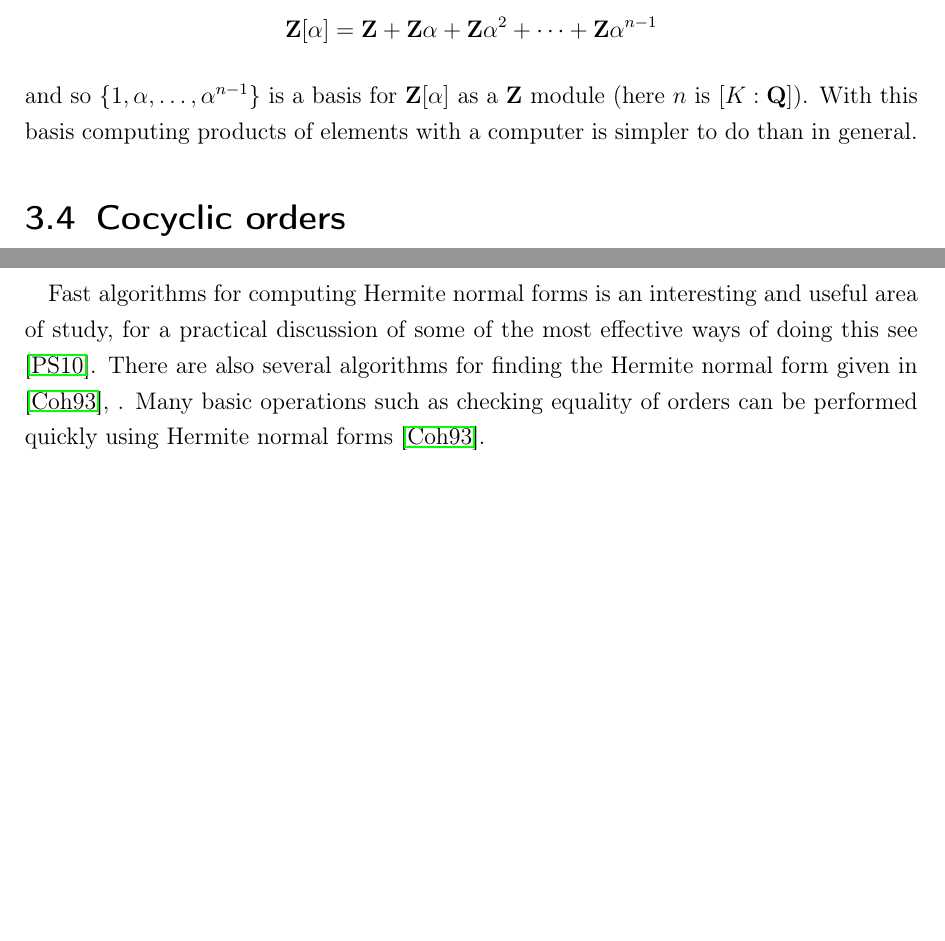
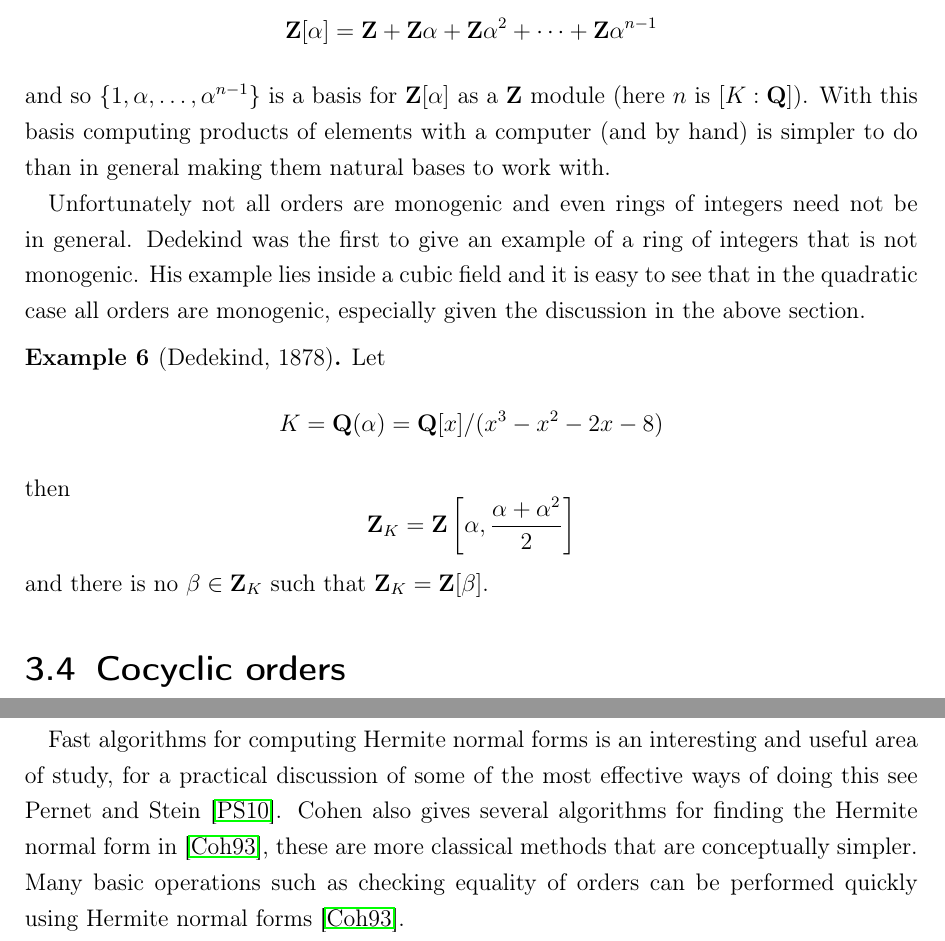
Before and after one commit to alexjbest/orders, a LaTeX thesis (doc/report.tex): two parts of pages 17 and 21 of 29 before the commit and two parts of pages 17 and 22 of 29 after it, joined at a grey line, cut so that both start at the same text, the shorter picture padded with empty space. Compiled offline with pdfLaTeX.

Commit message:
wow such work x2

```diff
--- a/doc/report.tex
+++ b/doc/report.tex
@@ -537,9 +537,25 @@ The ease of computing with them comes from the fact that
 \ZZ[\alpha] = \ZZ + \ZZ\alpha + \ZZ\alpha^2 + \cdots + \ZZ\alpha^{n-1}
 \]
 and so $\{1,\alpha,\ldots,\alpha^{n-1}\}$ is a basis for $\ZZ[\alpha]$ as a $\ZZ$ module (here $n$ is $[K : \QQ]$).
-With this basis computing products of elements with a computer is simpler to do than in general.
+With this basis computing products of elements with a computer (and by hand) is simpler to do than in general making them natural bases to work with.
 
 %TODO explain niceness of monogenic orders etc
+
+Unfortunately not all orders are monogenic and even rings of integers need not be in general.
+Dedekind was the first to give an example of a ring of integers that is not monogenic.
+His example lies inside a cubic field and it is easy to see that in the quadratic case all orders are monogenic, especially given the discussion in the above section.
+
+\begin{ex}[Dedekind, 1878]
+Let
+\[
+K = \QQ(\alpha) = \QQ[x]/(x^3 -x^2 -2x-8)
+\]
+then
+\[
+\ZZ_K=\ZZ\left[ \alpha,\frac{\alpha + \alpha^2}{2}\right]
+\]
+and there is no $\beta\in \ZZ_K$ such that $\ZZ_K=\ZZ[\beta]$. %TODO check
+\end{ex}
 
 %TODO give examples of non-monogenic orders, orders with n-1 ring gens for any n??
 
@@ -718,8 +734,8 @@ A matrix $H\in\Mat_{m\times n}(\ZZ)$ is said to be in \emph{Hermite normal form}
 Given a matrix $A$, the unique matrix in Hermite normal form that can be obtained from $A$ by unimodular row and column operations is called \emph{the} Hermite normal form of $A$.
 \end{defn}
 
-Fast algorithms for computing Hermite normal forms is an interesting and useful area of study, for a practical discussion of some of the most effective ways of doing this see \cite{pernetstein}.
-There are also several algorithms for finding the Hermite normal form given in \cite{cohen93}, . %TODO what are these like?
+Fast algorithms for computing Hermite normal forms is an interesting and useful area of study, for a practical discussion of some of the most effective ways of doing this see Pernet and Stein \cite{pernetstein}.
+Cohen also gives several algorithms for finding the Hermite normal form in \cite{cohen93}, these are more classical methods that are conceptually simpler.
 Many basic operations such as checking equality of orders can be performed quickly using Hermite normal forms \cite{cohen93}.  %TODO more detail, this is important.
 
 One possible method of finding orders with a prescribed index is therefore to attempt to generate their HNF matrices.
```
Also changed, not shown: doc/biblio.bib (+8 -0 lines), doc/report.pdf.
